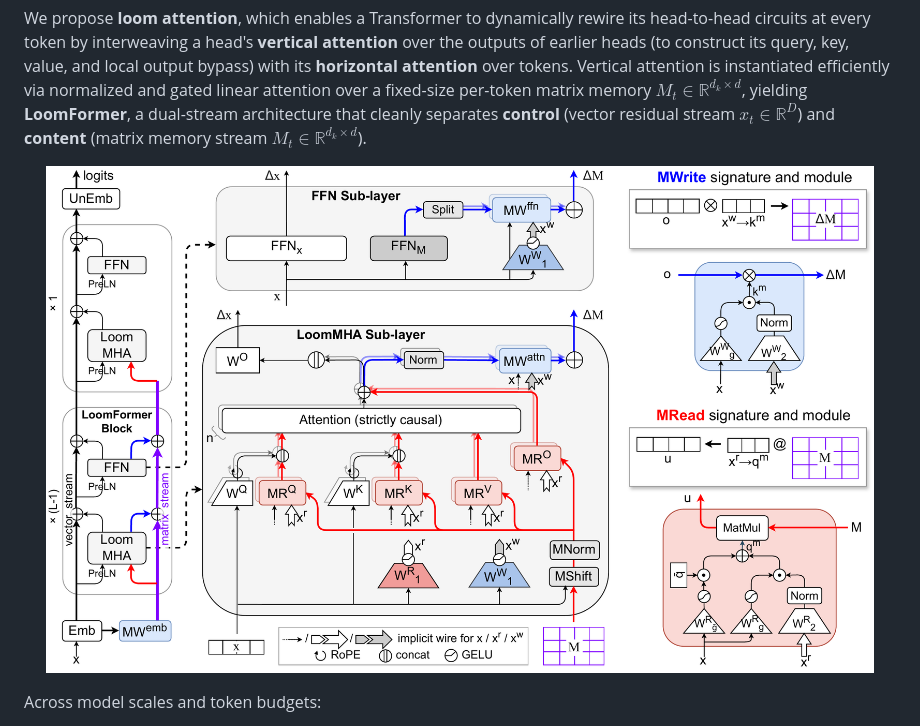
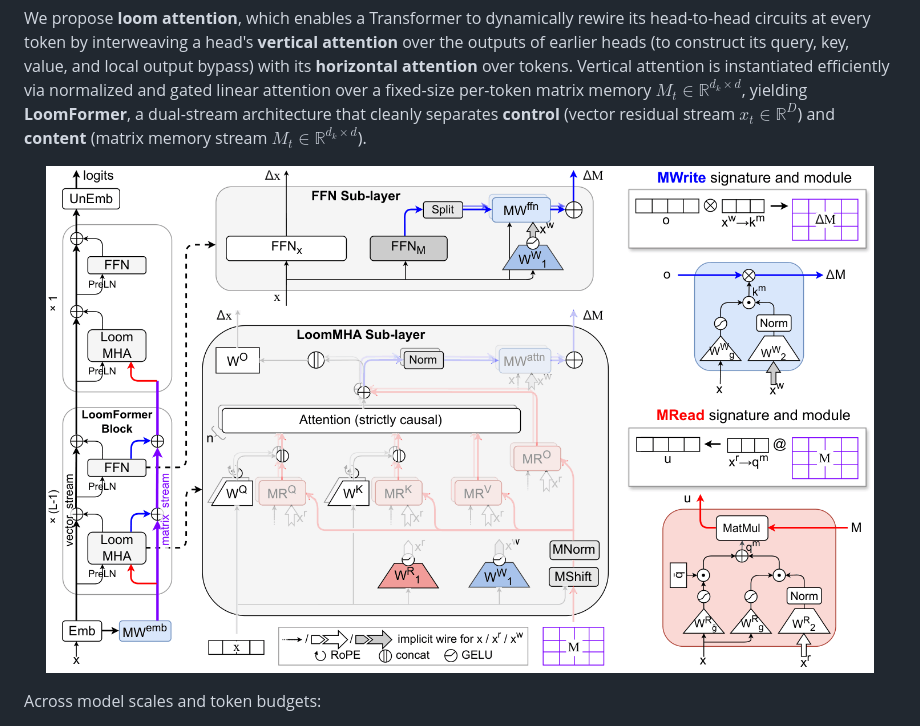
Before and after one commit to Caiyun-AI/LoomFormer, a Markdown page: README.md, the part around the change. Rendered like a GitHub page; pictures changed too: assets/loomformer_arch.gif (added), assets/loomformer_arch.png (deleted).

Commit message:
Replace static architecture figure with animated dataflow diagram in README

```diff
--- a/README.md
+++ b/README.md
@@ -23,7 +23,7 @@ Transformers solve tasks by composing attention heads across layers into circuit
 We propose **loom attention**, which enables a Transformer to dynamically rewire its head-to-head circuits at every token by interweaving a head's **vertical attention** over the outputs of earlier heads (to construct its query, key, value, and local output bypass) with its **horizontal attention** over tokens. Vertical attention is instantiated efficiently via normalized and gated linear attention over a fixed-size per-token matrix memory $M_t \in \mathbb{R}^{d_k \times d}$, yielding **LoomFormer**, a dual-stream architecture that cleanly separates **control** (vector residual stream $x_t \in \mathbb{R}^D$) and **content** (matrix memory stream $M_t \in \mathbb{R}^{d_k \times d}$).
 
 <p align="center">
-  <img src="assets/loomformer_arch.png" width="95%" alt="LoomFormer Architecture"/>
+  <img src="assets/loomformer_arch.gif" width="95%" alt="LoomFormer Architecture"/>
 </p>
 
 Across model scales and token budgets:
```
